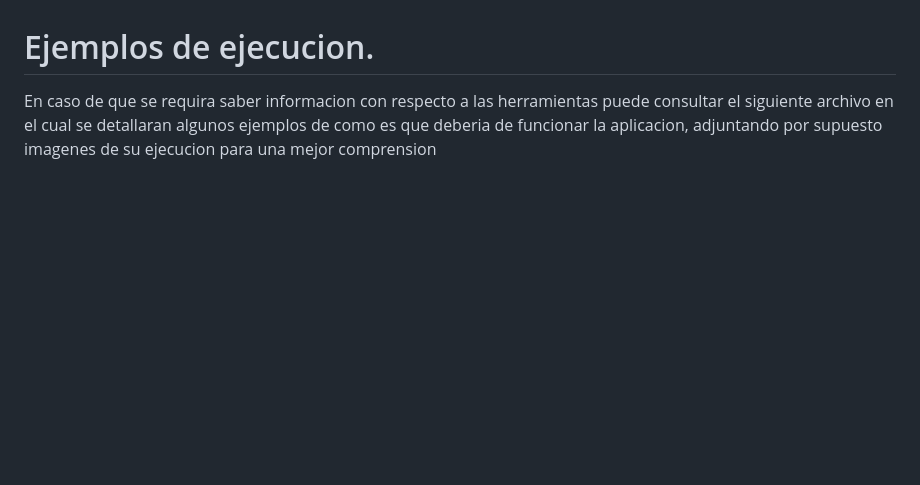
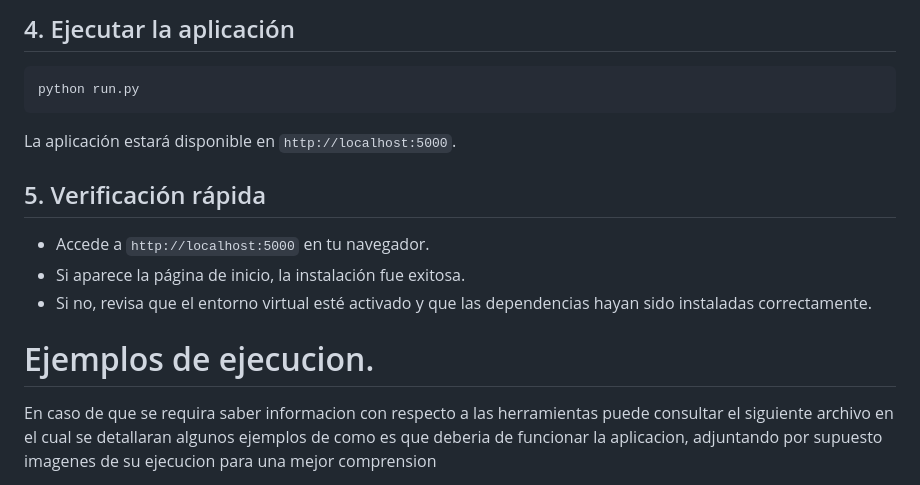
Before and after one commit to Genaro12596/IloveDB, a Markdown page: README.md, the part around one of its changes. GitHub-like rendering; blank space fills up the shorter version.

````diff
--- a/README.md
+++ b/README.md
@@ -68,3 +76,14 @@ Antes de la instalación, asegúrate de contar con los siguientes elementos inst
+## 4. Ejecutar la aplicación
+```bash
+python run.py
+```
+
+La aplicación estará disponible en `http://localhost:5000`.
+
+## 5. Verificación rápida
+- Accede a `http://localhost:5000` en tu navegador.
+- Si aparece la página de inicio, la instalación fue exitosa.
+- Si no, revisa que el entorno virtual esté activado y que las dependencias hayan sido instaladas correctamente.
 
 
 # Ejemplos de ejecucion.
````
Also changed, not shown: other parts of README.md (+43 -35 lines), docs/SolucionLinux.md (added, +19 -0 lines).
